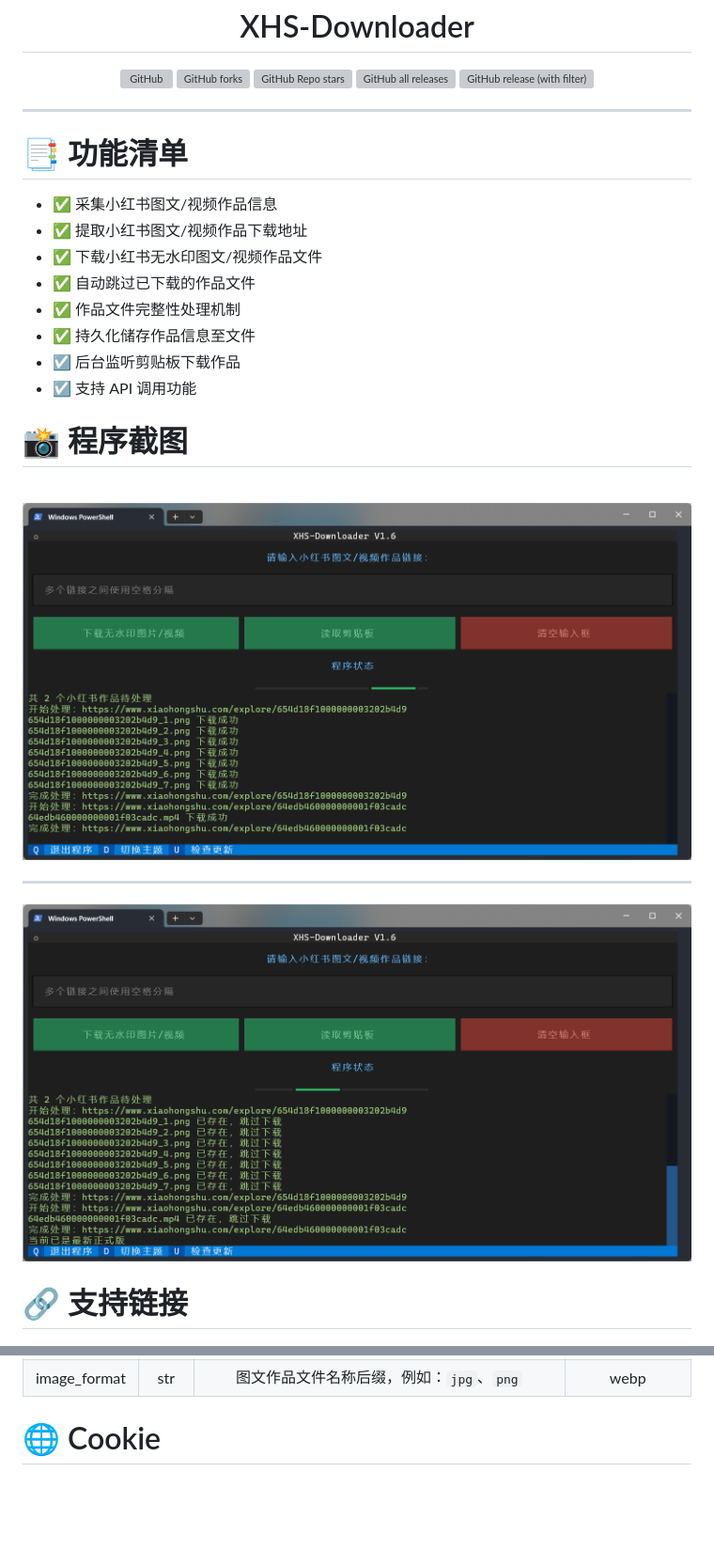
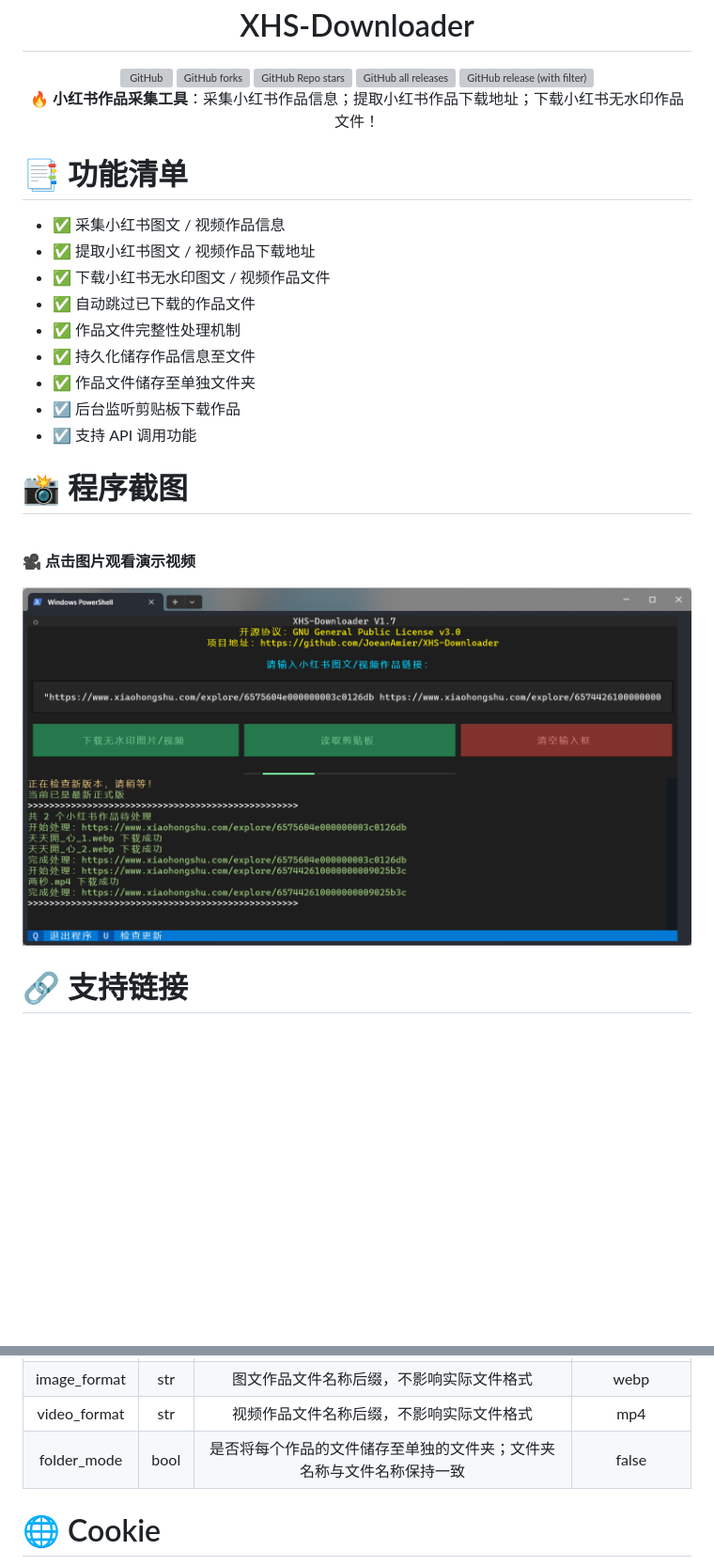
Before and after one commit to JoeanAmier/XHS-Downloader, a Markdown page: README.md, 2 parts joined by grey strips. Shown: that part at 94% size. GitHub-like rendering; pictures changed too: static/程序运行截图.png (added), static/程序运行截图1.png (deleted), static/程序运行截图2.png (deleted); blank space fills up the shorter version; grey boxes are pictures that could not be loaded.

```diff
--- a/README.md
+++ b/README.md
@@ -6,24 +6,24 @@
 <img alt="GitHub Repo stars" src="https://img.shields.io/github/stars/JoeanAmier/XHS-Downloader?style=for-the-badge&color=fff200">
 <img alt="GitHub all releases" src="https://img.shields.io/github/downloads/JoeanAmier/XHS-Downloader/total?style=for-the-badge&color=1b9cfc">
 <img alt="GitHub release (with filter)" src="https://img.shields.io/github/v/release/JoeanAmier/XHS-Downloader?style=for-the-badge&color=44bd32">
-<hr>
+<p>🔥 <b>小红书作品采集工具</b>：采集小红书作品信息；提取小红书作品下载地址；下载小红书无水印作品文件！</p>
 </div>
 <h1>📑 功能清单</h1>
 <ul>
-<li>✅ 采集小红书图文/视频作品信息</li>
-<li>✅ 提取小红书图文/视频作品下载地址</li>
-<li>✅ 下载小红书无水印图文/视频作品文件</li>
+<li>✅ 采集小红书图文 / 视频作品信息</li>
+<li>✅ 提取小红书图文 / 视频作品下载地址</li>
+<li>✅ 下载小红书无水印图文 / 视频作品文件</li>
 <li>✅ 自动跳过已下载的作品文件</li>
 <li>✅ 作品文件完整性处理机制</li>
 <li>✅ 持久化储存作品信息至文件</li>
+<li>✅ 作品文件储存至单独文件夹</li>
 <li>☑️ 后台监听剪贴板下载作品</li>
 <li>☑️ 支持 API 调用功能</li>
 </ul>
 <h1>📸 程序截图</h1>
 <br>
-<img src="static/程序运行截图1.png" alt="">
-<hr>
-<img src="static/程序运行截图2.png" alt="">
+<p><b>🎥 点击图片观看演示视频</b></p>
+<a href="https://www.bilibili.com/video/BV1nQ4y137it/"><img src="static/程序运行截图.png" alt=""></a>
 <h1>🔗 支持链接</h1>
 <ul>
 <li><code>https://www.xiaohongshu.com/explore/作品ID</code></li>
@@ -148,8 +157,20 @@ async with XHS(path=path,
 <tr>
 <td align="center">image_format</td>
 <td align="center">str</td>
-<td align="center">图文作品文件名称后缀，例如：<code>jpg</code>、<code>png</code></td>
+<td align="center">图文作品文件名称后缀，不影响实际文件格式</td>
 <td align="center">webp</td>
+</tr>
+<tr>
+<td align="center">video_format</td>
+<td align="center">str</td>
+<td align="center">视频作品文件名称后缀，不影响实际文件格式</td>
+<td align="center">mp4</td>
+</tr>
+<tr>
+<td align="center">folder_mode</td>
+<td align="center">bool</td>
+<td align="center">是否将每个作品的文件储存至单独的文件夹；文件夹名称与文件名称保持一致</td>
+<td align="center">false</td>
 </tr>
 </tbody>
 </table>
```
Also changed, not shown: other parts of README.md (+25 -16 lines), 11 other files.
